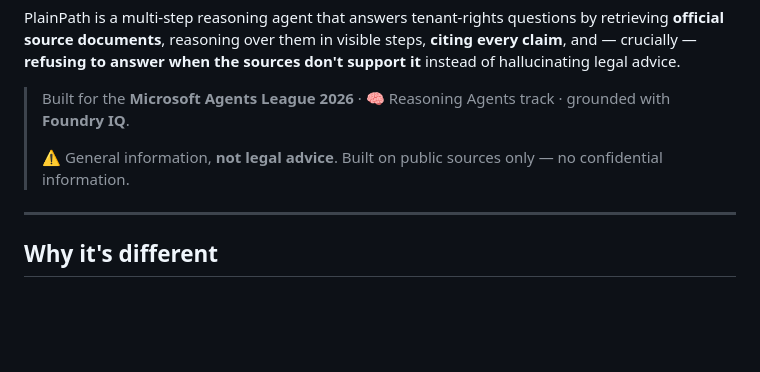
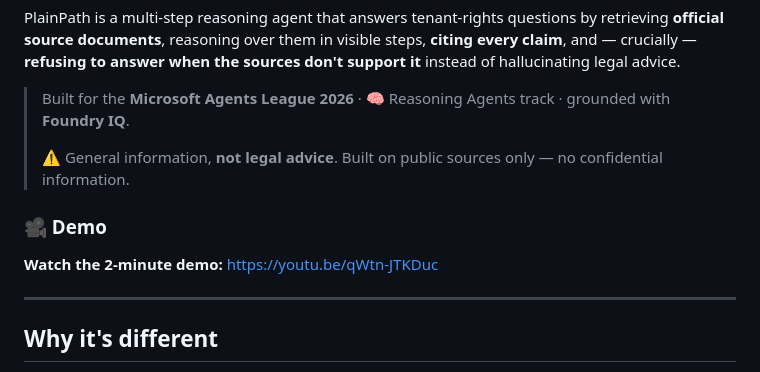
Before and after one commit to isha009/plainpath, a Markdown page: README.md, the part around the change. GitHub-like rendering; blank space fills up the shorter version.

Commit message:
Add demo video link to README

```diff
--- a/README.md
+++ b/README.md
@@ -10,6 +10,10 @@ don't support it** instead of hallucinating legal advice.
 > Built for the **Microsoft Agents League 2026** · 🧠 Reasoning Agents track · grounded with **Foundry IQ**.
 >
 > ⚠️ General information, **not legal advice**. Built on public sources only — no confidential information.
+
+### 🎥 Demo
+
+**Watch the 2-minute demo:** https://youtu.be/qWtn-JTKDuc
 
 ---
 
```
